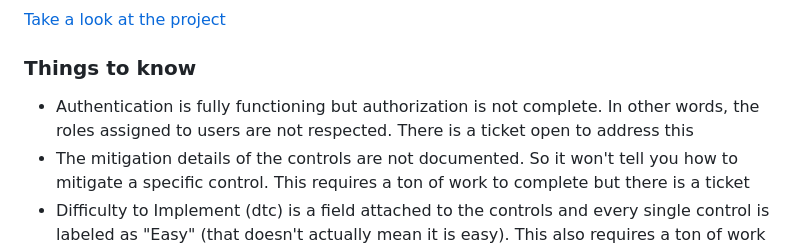
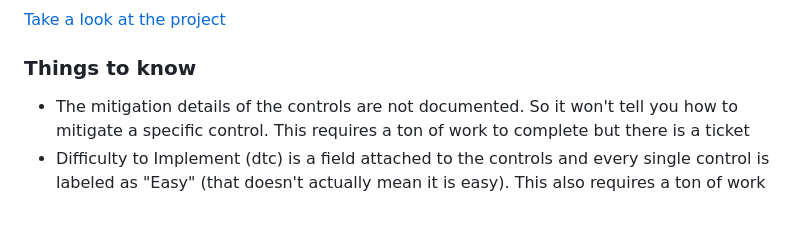
Before and after one commit to Technologist0366/gapp, a Markdown page: README.md, the part around the change. Drawn GitHub-style; blank space fills up the shorter version.

```diff
--- a/README.md
+++ b/README.md
@@ -67,7 +67,6 @@ MAIL_PASSWORD="app password" # https://support.google.com/accounts/answer/185833
 
 
 ### Things to know
-- Authentication is fully functioning but authorization is not complete. In other words, the roles assigned to users are not respected. There is a ticket open to address this
 - The mitigation details of the controls are not documented. So it won't tell you how to mitigate a specific control. This requires a ton of work to complete but there is a ticket
 - Difficulty to Implement (dtc) is a field attached to the controls and every single control is labeled as "Easy" (that doesn't actually mean it is easy). This also requires a ton of work to update.
 
```
